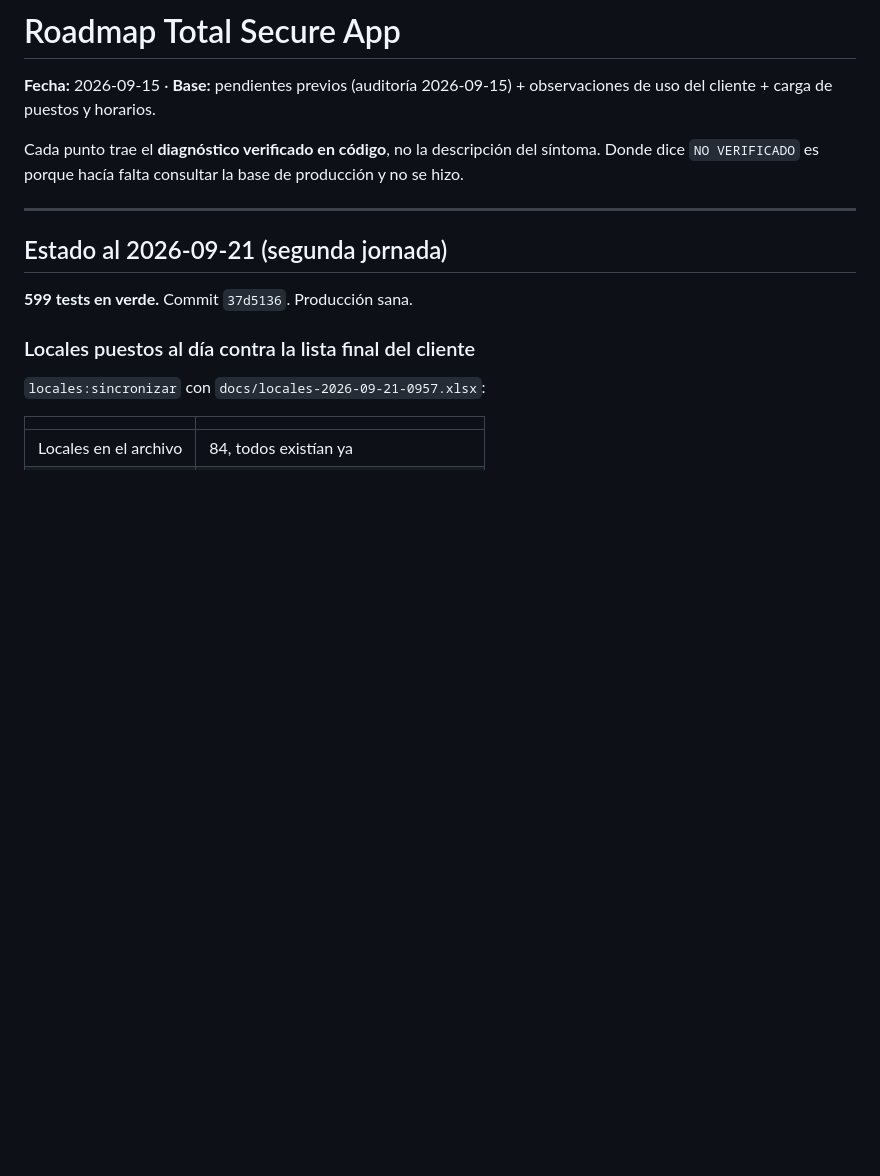
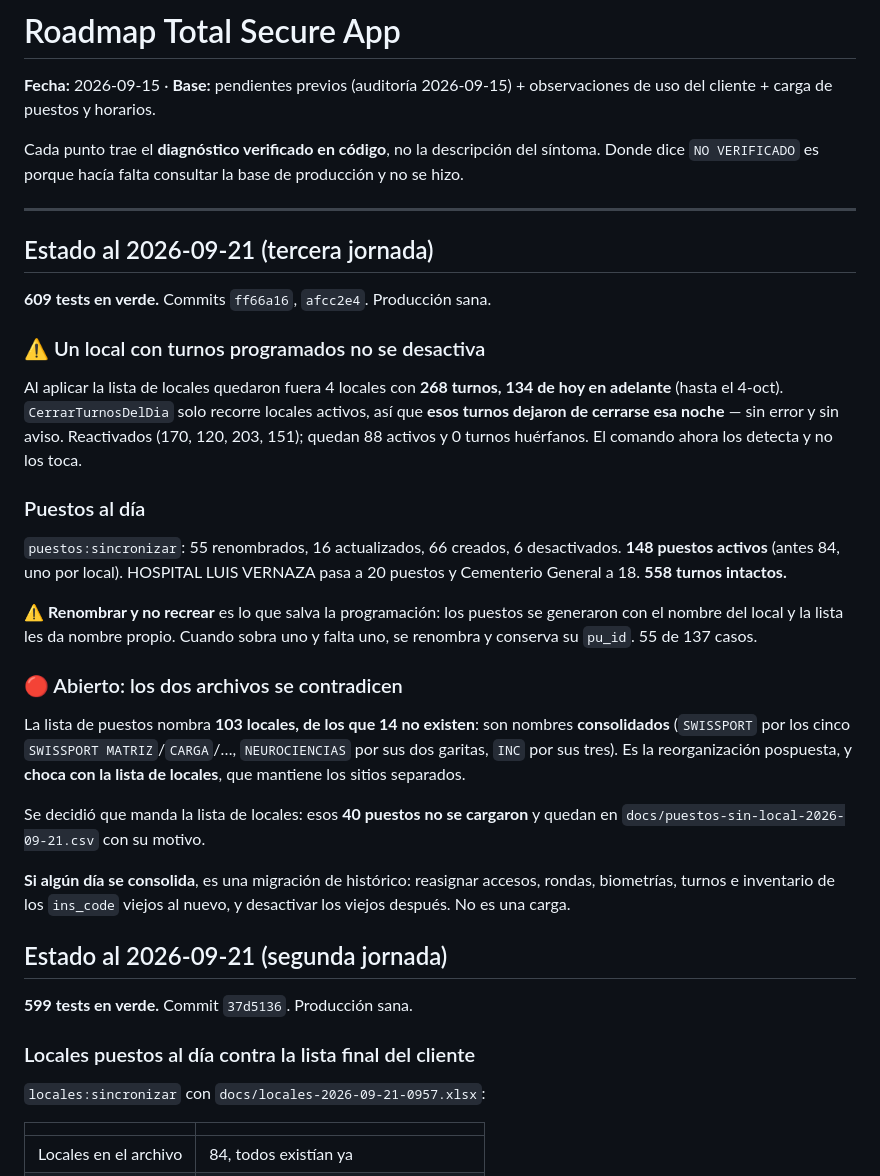
Before and after one commit to megaman0012/appguardia, a Markdown page: ROADMAP.md, the part around the change. Drawn GitHub-style; blank space fills up the shorter version.

Commit message:
Roadmap: puestos al dia, y la contradiccion entre los dos archivos
Los 4 locales con turnos que se apagaron sin querer y ya estan de vuelta, los 148
puestos reales, y el conflicto abierto: la lista de puestos consolida 14 locales
que la de locales mantiene separados. Con lo que costaria resolverlo escrito.

Co-Authored-By: Claude Opus 5 (1M context) <noreply@anthropic.com>

```diff
--- a/ROADMAP.md
+++ b/ROADMAP.md
@@ -8,6 +8,42 @@ síntoma. Donde dice `NO VERIFICADO` es porque hacía falta consultar la base de
 producción y no se hizo.
 
 ---
+
+## Estado al 2026-09-21 (tercera jornada)
+
+**609 tests en verde.** Commits `ff66a16`, `afcc2e4`. Producción sana.
+
+### ⚠️ Un local con turnos programados no se desactiva
+
+Al aplicar la lista de locales quedaron fuera 4 locales con **268 turnos, 134 de
+hoy en adelante** (hasta el 4-oct). `CerrarTurnosDelDia` solo recorre locales
+activos, así que **esos turnos dejaron de cerrarse esa noche** — sin error y sin
+aviso. Reactivados (170, 120, 203, 151); quedan 88 activos y 0 turnos huérfanos.
+El comando ahora los detecta y no los toca.
+
+### Puestos al día
+
+`puestos:sincronizar`: 55 renombrados, 16 actualizados, 66 creados, 6
+desactivados. **148 puestos activos** (antes 84, uno por local). HOSPITAL LUIS
+VERNAZA pasa a 20 puestos y Cementerio General a 18. **558 turnos intactos.**
+
+⚠️ **Renombrar y no recrear** es lo que salva la programación: los puestos se
+generaron con el nombre del local y la lista les da nombre propio. Cuando sobra
+uno y falta uno, se renombra y conserva su `pu_id`. 55 de 137 casos.
+
+### 🔴 Abierto: los dos archivos se contradicen
+
+La lista de puestos nombra **103 locales, de los que 14 no existen**: son nombres
+**consolidados** (`SWISSPORT` por los cinco `SWISSPORT MATRIZ`/`CARGA`/…,
+`NEUROCIENCIAS` por sus dos garitas, `INC` por sus tres). Es la reorganización
+pospuesta, y **choca con la lista de locales**, que mantiene los sitios separados.
+
+Se decidió que manda la lista de locales: esos **40 puestos no se cargaron** y
+quedan en `docs/puestos-sin-local-2026-09-21.csv` con su motivo.
+
+**Si algún día se consolida**, es una migración de histórico: reasignar accesos,
+rondas, biometrías, turnos e inventario de los `ins_code` viejos al nuevo, y
+desactivar los viejos después. No es una carga.
 
 ## Estado al 2026-09-21 (segunda jornada)
 
```
